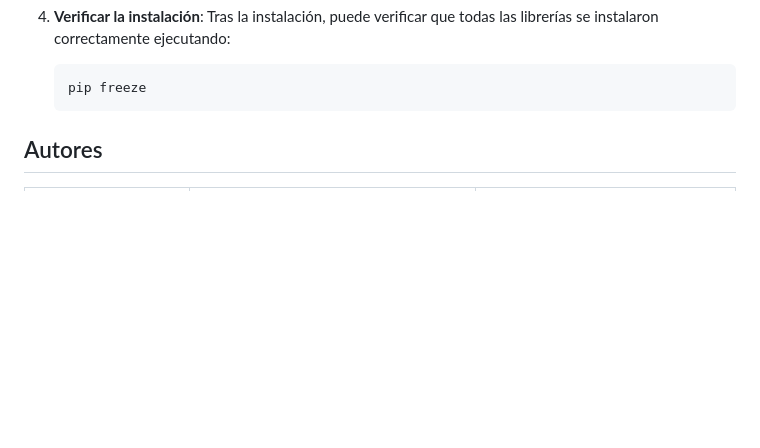
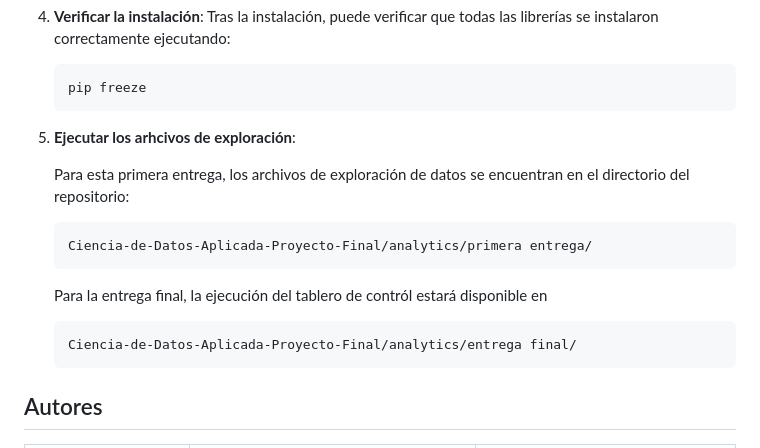
Before and after one commit to Daniel27110/Ciencia-de-Datos-Aplicada-Proyecto-Final, a Markdown page: README.md, the part around the change. Drawn GitHub-style; blank space fills up the shorter version.

````diff
--- a/README.md
+++ b/README.md
@@ -114,6 +114,15 @@ El software necesario para ejecutar el proyecto incluye:
    pip freeze
    ```
 
+4. **Ejecutar los arhcivos de exploración**:
+
+   Para esta primera entrega, los archivos de exploración de datos se encuentran en el directorio del repositorio:
+
+       Ciencia-de-Datos-Aplicada-Proyecto-Final/analytics/primera entrega/
+
+   Para la entrega final, la ejecución del tablero de contról estará disponible en
+
+       Ciencia-de-Datos-Aplicada-Proyecto-Final/analytics/entrega final/
 
 
 ## Autores
````
